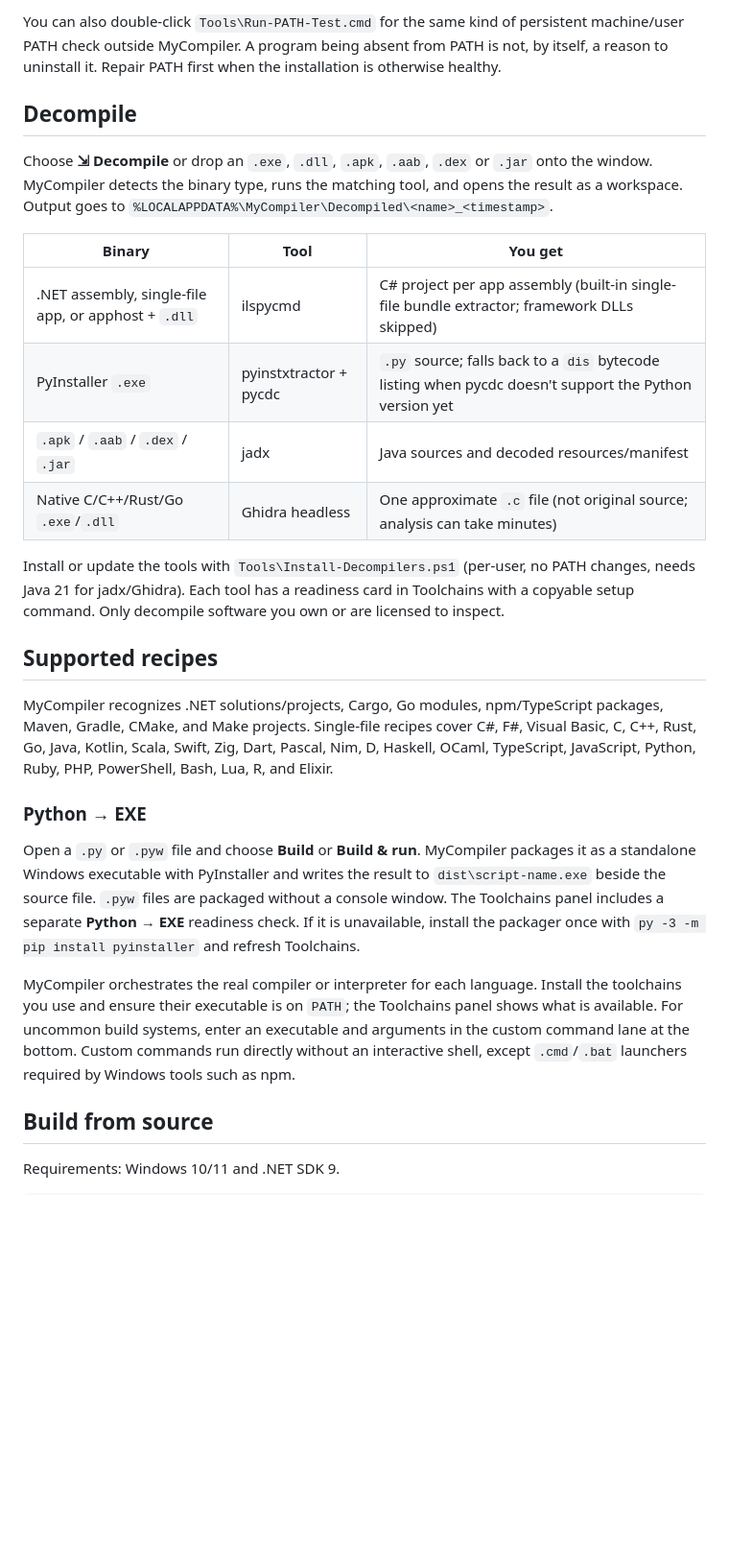
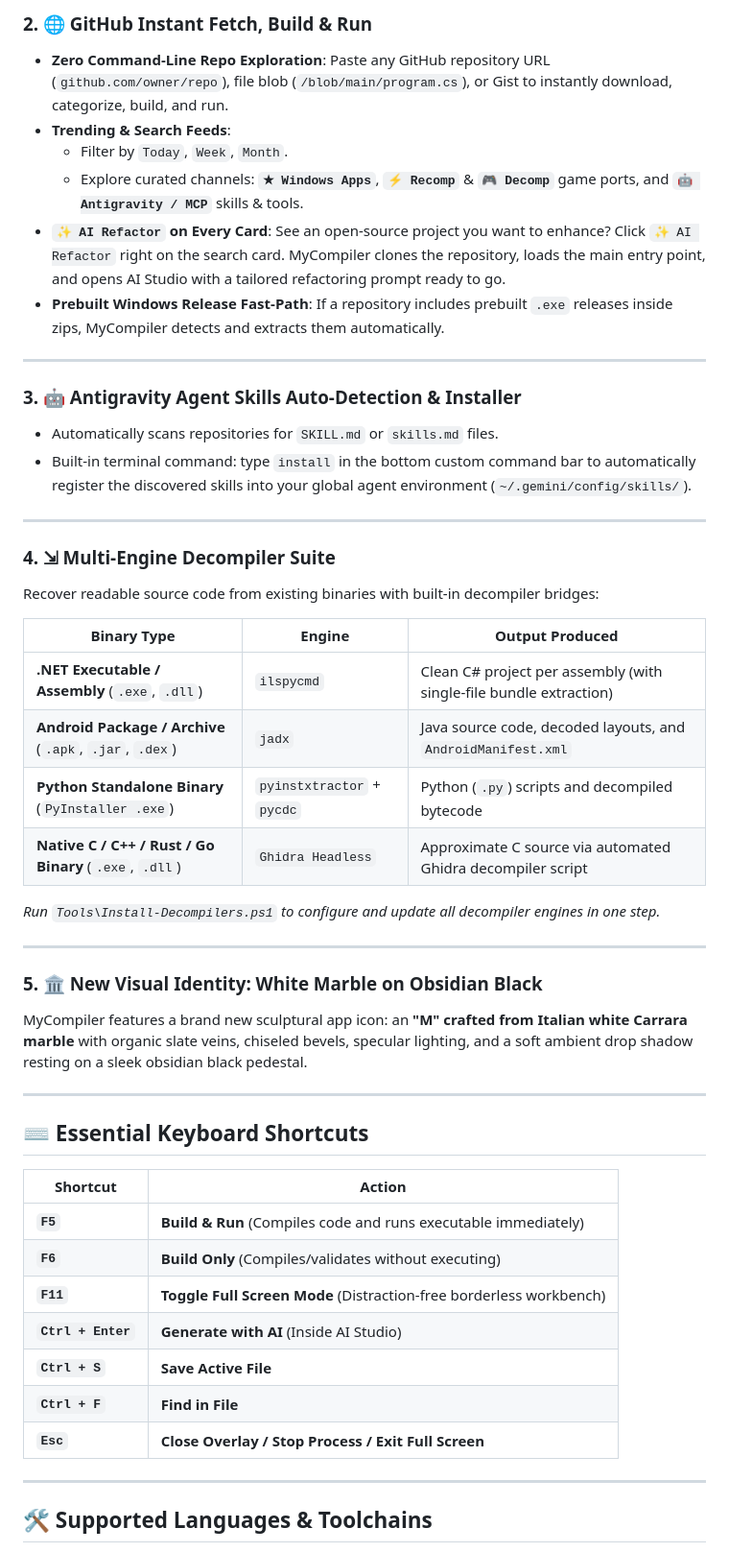
Before and after one commit to lennona34-glitch/MyCompiler, a Markdown page: README.md, the part around one of its changes. Shown at 96% size. Rendered like a GitHub page; blank space fills up the shorter version.

```diff
--- a/README.md
+++ b/README.md
@@ -31,30 +43,52 @@ Choose **PATH** above the Toolchains list to print a read-only report in Build O
 
-You can also double-click `Tools\Run-PATH-Test.cmd` for the same kind of persistent machine/user PATH check outside MyCompiler. A program being absent from PATH is not, by itself, a reason to uninstall it. Repair PATH first when the installation is otherwise healthy.
+### 2. 🌐 GitHub Instant Fetch, Build & Run
+- **Zero Command-Line Repo Exploration**: Paste any GitHub repository URL (`github.com/owner/repo`), file blob (`/blob/main/program.cs`), or Gist to instantly download, categorize, build, and run.
+- **Trending & Search Feeds**:
+  - Filter by `Today`, `Week`, `Month`.
+  - Explore curated channels: **`★ Windows Apps`**, **`⚡ Recomp`** & **`🎮 Decomp`** game ports, and **`🤖 Antigravity / MCP`** skills & tools.
+- **`✨ AI Refactor` on Every Card**: See an open-source project you want to enhance? Click `✨ AI Refactor` right on the search card. MyCompiler clones the repository, loads the main entry point, and opens AI Studio with a tailored refactoring prompt ready to go.
+- **Prebuilt Windows Release Fast-Path**: If a repository includes prebuilt `.exe` releases inside zips, MyCompiler detects and extracts them automatically.
 
-## Decompile
+---
 
-Choose **⇲ Decompile** or drop an `.exe`, `.dll`, `.apk`, `.aab`, `.dex` or `.jar` onto the window. MyCompiler detects the binary type, runs the matching tool, and opens the result as a workspace. Output goes to `%LOCALAPPDATA%\MyCompiler\Decompiled\<name>_<timestamp>`.
+### 3. 🤖 Antigravity Agent Skills Auto-Detection & Installer
+- Automatically scans repositories for `SKILL.md` or `skills.md` files.
+- Built-in terminal command: type `install` in the bottom custom command bar to automatically register the discovered skills into your global agent environment (`~/.gemini/config/skills/`).
 
-| Binary | Tool | You get |
+---
+
+### 4. ⇲ Multi-Engine Decompiler Suite
+Recover readable source code from existing binaries with built-in decompiler bridges:
+
+| Binary Type | Engine | Output Produced |
 |---|---|---|
-| .NET assembly, single-file app, or apphost + `.dll` | ilspycmd | C# project per app assembly (built-in single-file bundle extractor; framework DLLs skipped) |
-| PyInstaller `.exe` | pyinstxtractor + pycdc | `.py` source; falls back to a `dis` bytecode listing when pycdc doesn't support the Python version yet |
-| `.apk` / `.aab` / `.dex` / `.jar` | jadx | Java sources and decoded resources/manifest |
-| Native C/C++/Rust/Go `.exe`/`.dll` | Ghidra headless | One approximate `.c` file (not original source; analysis can take minutes) |
+| **.NET Executable / Assembly** (`.exe`, `.dll`) | `ilspycmd` | Clean C# project per assembly (with single-file bundle extraction) |
+| **Android Package / Archive** (`.apk`, `.jar`, `.dex`) | `jadx` | Java source code, decoded layouts, and `AndroidManifest.xml` |
+| **Python Standalone Binary** (`PyInstaller .exe`) | `pyinstxtractor` + `pycdc` | Python (`.py`) scripts and decompiled bytecode |
+| **Native C / C++ / Rust / Go Binary** (`.exe`, `.dll`) | `Ghidra Headless` | Approximate C source via automated Ghidra decompiler script |
 
-Install or update the tools with `Tools\Install-Decompilers.ps1` (per-user, no PATH changes, needs Java 21 for jadx/Ghidra). Each tool has a readiness card in Toolchains with a copyable setup command. Only decompile software you own or are licensed to inspect.
+*Run `Tools\Install-Decompilers.ps1` to configure and update all decompiler engines in one step.*
 
-## Supported recipes
+---
 
-MyCompiler recognizes .NET solutions/projects, Cargo, Go modules, npm/TypeScript packages, Maven, Gradle, CMake, and Make projects. Single-file recipes cover C#, F#, Visual Basic, C, C++, Rust, Go, Java, Kotlin, Scala, Swift, Zig, Dart, Pascal, Nim, D, Haskell, OCaml, TypeScript, JavaScript, Python, Ruby, PHP, PowerShell, Bash, Lua, R, and Elixir.
+### 5. 🏛️ New Visual Identity: White Marble on Obsidian Black
+MyCompiler features a brand new sculptural app icon: an **"M" crafted from Italian white Carrara marble** with organic slate veins, chiseled bevels, specular lighting, and a soft ambient drop shadow resting on a sleek obsidian black pedestal.
 
-### Python → EXE
+---
 
-Open a `.py` or `.pyw` file and choose **Build** or **Build & run**. MyCompiler packages it as a standalone Windows executable with PyInstaller and writes the result to `dist\script-name.exe` beside the source file. `.pyw` files are packaged without a console window. The Toolchains panel includes a separate **Python → EXE** readiness check. If it is unavailable, install the packager once with `py -3 -m pip install pyinstaller` and refresh Toolchains.
+## ⌨️ Essential Keyboard Shortcuts
 
-MyCompiler orchestrates the real compiler or interpreter for each language. Install the toolchains you use and ensure their executable is on `PATH`; the Toolchains panel shows what is available. For uncommon build systems, enter an executable and arguments in the custom command lane at the bottom. Custom commands run directly without an interactive shell, except `.cmd`/`.bat` launchers required by Windows tools such as npm.
+| Shortcut | Action |
+|---|---|
+| **`F5`** | **Build & Run** (Compiles code and runs executable immediately) |
+| **`F6`** | **Build Only** (Compiles/validates without executing) |
+| **`F11`** | **Toggle Full Screen Mode** (Distraction-free borderless workbench) |
+| **`Ctrl + Enter`** | **Generate with AI** (Inside AI Studio) |
+| **`Ctrl + S`** | **Save Active File** |
+| **`Ctrl + F`** | **Find in File** |
+| **`Esc`** | **Close Overlay / Stop Process / Exit Full Screen** |
 
-## Build from source
+---
 
-Requirements: Windows 10/11 and .NET SDK 9.
+## 🛠️ Supported Languages & Toolchains
 
```
Also changed, not shown: other parts of README.md (+62 -26 lines), Assets/mycompiler.png (added), 5 other files.
